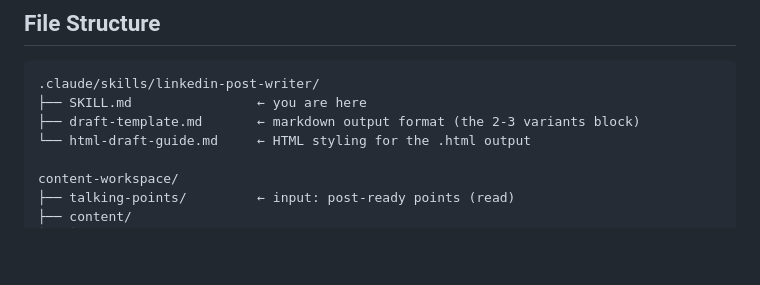
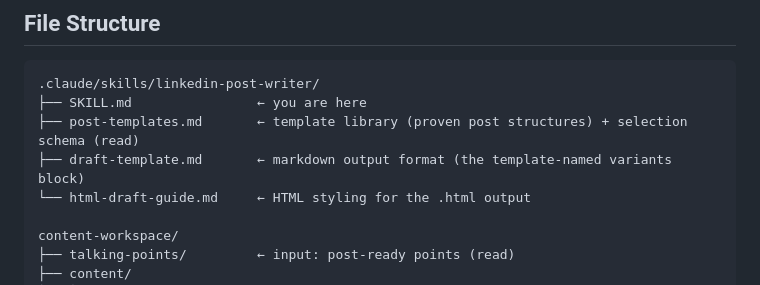
Before and after one commit to acogood/skills_with_aura, a Markdown page: skills/linkedin-post-writer/SKILL.md, the part around one of its changes. Drawn GitHub-style; blank space fills up the shorter version.

````diff
--- a/skills/linkedin-post-writer/SKILL.md
+++ b/skills/linkedin-post-writer/SKILL.md
@@ -274,7 +338,8 @@ If they pick 1, name the file path (or the chosen variant text) so they can hand
 ```
 .claude/skills/linkedin-post-writer/
 ├── SKILL.md                ← you are here
-├── draft-template.md       ← markdown output format (the 2-3 variants block)
+├── post-templates.md       ← template library (proven post structures) + selection schema (read)
+├── draft-template.md       ← markdown output format (the template-named variants block)
 └── html-draft-guide.md     ← HTML styling for the .html output
 
 content-workspace/
````
Also changed, not shown: other parts of skills/linkedin-post-writer/SKILL.md (+85 -21 lines).
